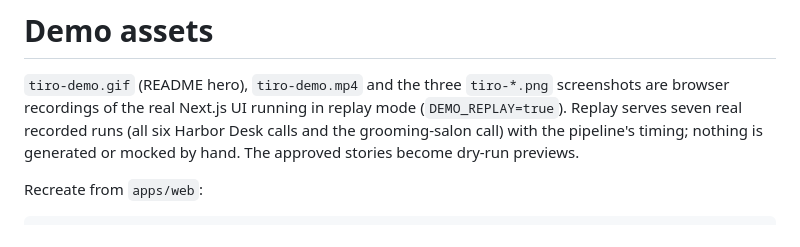
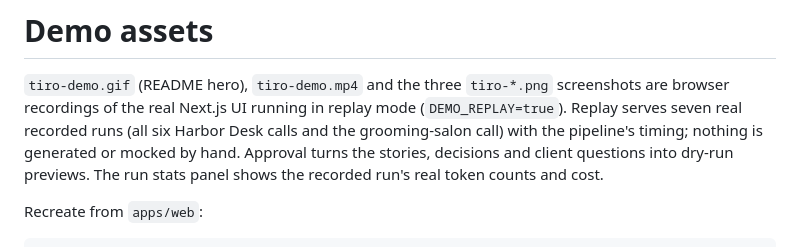
Before and after one commit to Gars0128/Jira-Agent, a Markdown page: docs/demo/README.md, the part around the change. GitHub-like rendering.

```diff
--- a/docs/demo/README.md
+++ b/docs/demo/README.md
@@ -4,7 +4,8 @@
 screenshots are browser recordings of the real Next.js UI running in replay mode
 (`DEMO_REPLAY=true`). Replay serves seven real recorded runs (all six Harbor Desk calls
 and the grooming-salon call) with the pipeline's timing; nothing is generated or mocked
-by hand. The approved stories become dry-run previews.
+by hand. Approval turns the stories, decisions and client questions into dry-run previews.
+The run stats panel shows the recorded run's real token counts and cost.
 
 Recreate from `apps/web`:
 
```
Also changed, not shown: README.md (+3 -3 lines), docs/demo/tiro-evidence.png, docs/demo/tiro-jira.png, docs/demo/tiro-studio.png, 2 other files.
